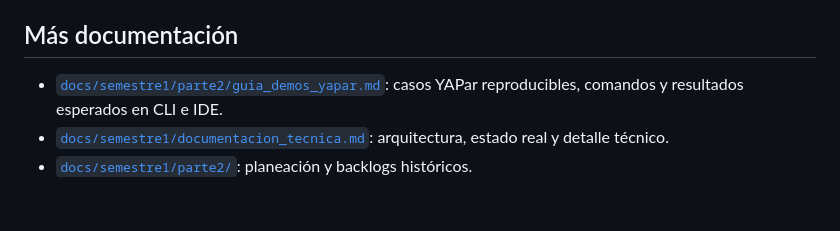
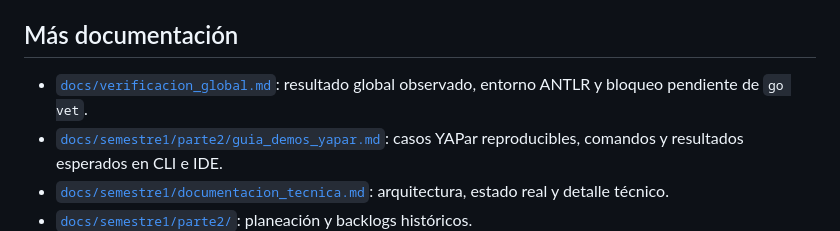
Before and after one commit to Jonialen/proyecto-compis, a Markdown page: README.md, the part around the change. GitHub-like rendering; blank space fills up the shorter version.

Commit message:
docs: record global tests and ANTLR vet blocker

```diff
--- a/README.md
+++ b/README.md
@@ -229,6 +229,7 @@ predeterminado. Véase la [integración reproducible](docs/semestre1/parte2/guia
 
 ## Más documentación
 
+- [`docs/verificacion_global.md`](docs/verificacion_global.md): resultado global observado, entorno ANTLR y bloqueo pendiente de `go vet`.
 - [`docs/semestre1/parte2/guia_demos_yapar.md`](docs/semestre1/parte2/guia_demos_yapar.md): casos YAPar reproducibles, comandos y resultados esperados en CLI e IDE.
 - [`docs/semestre1/documentacion_tecnica.md`](docs/semestre1/documentacion_tecnica.md): arquitectura, estado real y detalle técnico.
 - [`docs/semestre1/parte2/`](docs/semestre1/parte2/): planeación y backlogs históricos.
```
Also changed, not shown: docs/verificacion_global.md (added, +57 -0 lines).
